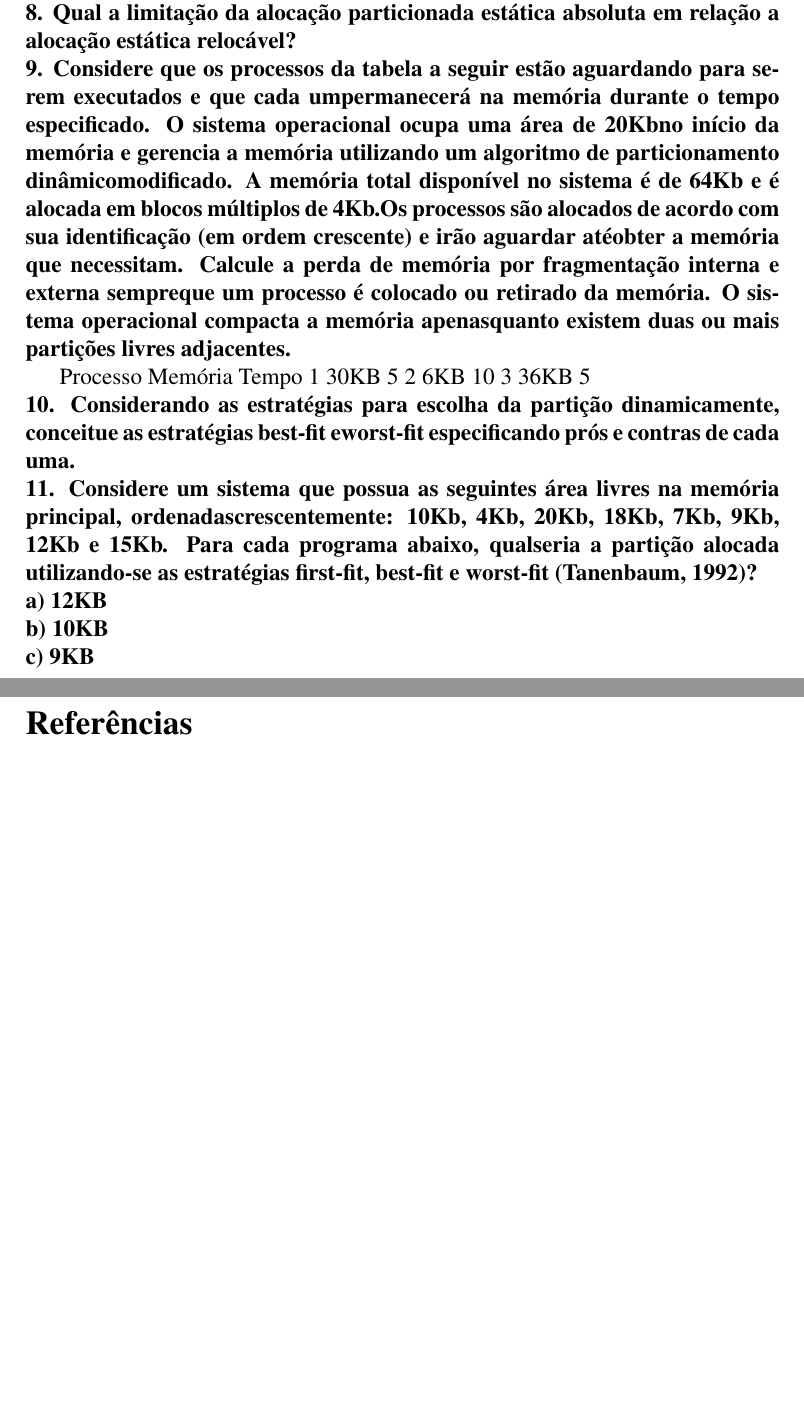
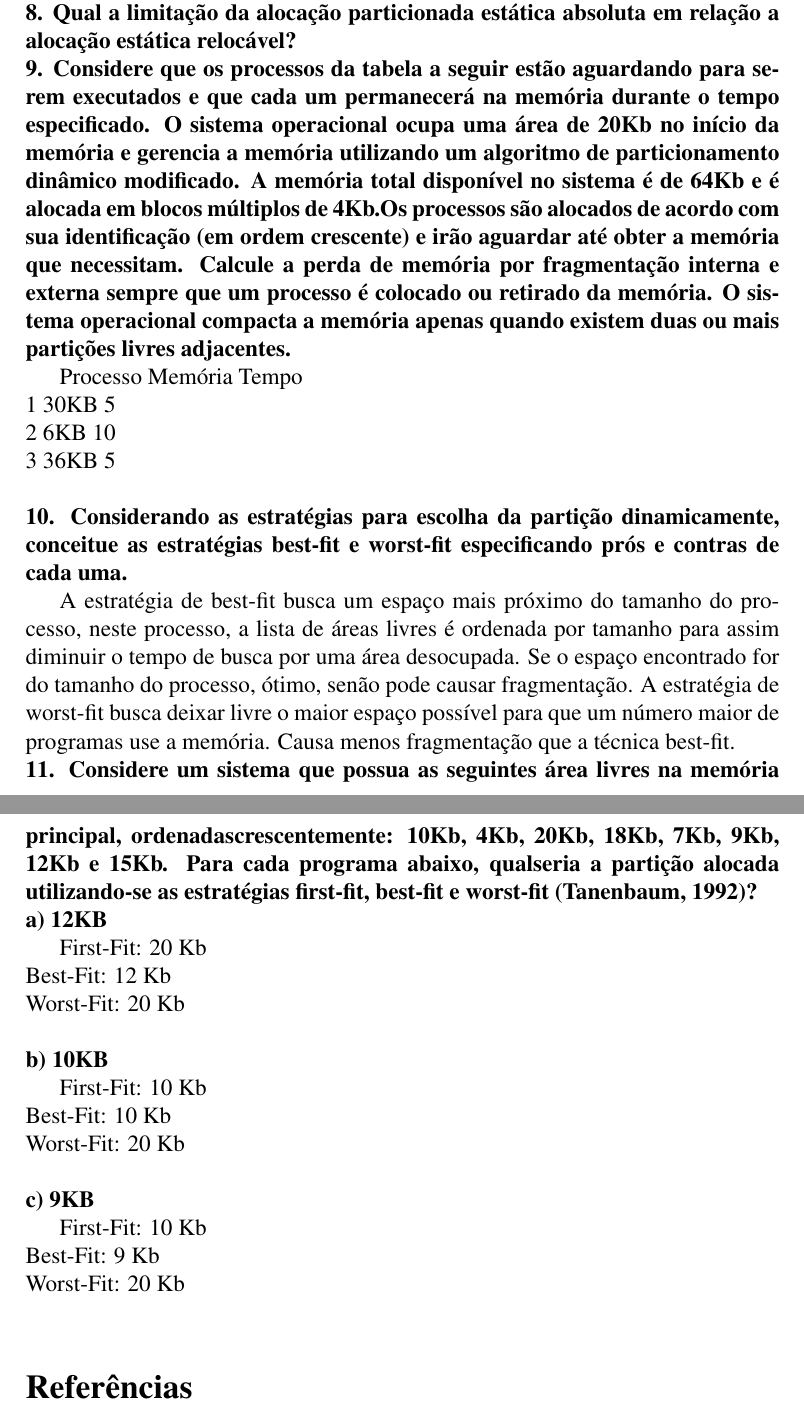
Before and after one commit to paulourio/cs.2012.soii, a LaTeX document (GerenciaMemoria/main.tex, which reads GerenciaMemoria/pergunta10.tex, GerenciaMemoria/pergunta11.tex, GerenciaMemoria/pergunta9.tex): two parts of pages 2 and 3 of 3, joined at a grey line, cut so that both start at the same text, the shorter picture padded with empty space. Compiled offline with pdfLaTeX.

Commit message:
10 e 11 respondidas

```diff
--- a/GerenciaMemoria/pergunta10.tex
+++ b/GerenciaMemoria/pergunta10.tex
@@ -1,2 +1,10 @@
 \pergunta{10. Considerando as estratégias para escolha da partição dinamicamente, conceitue as estratégias
-best-fit eworst-fit especificando prós e contras de cada uma.}
+best-fit e worst-fit especificando prós e contras de cada uma.}
+
+A estratégia de best-fit busca um espaço mais próximo do tamanho do processo, neste
+processo, a lista de áreas livres é ordenada por tamanho para assim diminuir o tempo
+de busca por uma área desocupada.
+Se o espaço encontrado for do tamanho do processo, ótimo, senão pode causar fragmentação.
+A estratégia de worst-fit busca deixar livre o maior espaço possível para que um
+número maior de programas use a memória. Causa menos fragmentação que a técnica
+best-fit. \\
--- a/GerenciaMemoria/pergunta11.tex
+++ b/GerenciaMemoria/pergunta11.tex
@@ -5,6 +5,18 @@ worst-fit (Tanenbaum, 1992)?}
 
 \pergunta{a) 12KB}
 
+First-Fit: 20 Kb\\
+Best-Fit: 12 Kb\\
+Worst-Fit: 20 Kb\\
+
 \pergunta{b) 10KB}
 
+First-Fit: 10 Kb\\
+Best-Fit: 10 Kb\\
+Worst-Fit: 20 Kb\\
+
 \pergunta{c) 9KB}
+
+First-Fit: 10 Kb\\
+Best-Fit: 9 Kb\\
+Worst-Fit: 20 Kb\\
--- a/GerenciaMemoria/pergunta9.tex
+++ b/GerenciaMemoria/pergunta9.tex
@@ -1,14 +1,15 @@
-\pergunta{9. Considere que os processos da tabela a seguir estão aguardando para serem executados e que
-cada umpermanecerá na memória durante o tempo especificado. O sistema operacional ocupa
-uma área de 20Kbno início da memória e gerencia a memória utilizando um algoritmo de
-particionamento dinâmicomodificado. A memória total disponível no sistema é de 64Kb e é
-alocada em blocos múltiplos de 4Kb.Os processos são alocados de acordo com sua identificação
-(em ordem crescente) e irão aguardar atéobter a memória que necessitam. Calcule a perda de
-memória por fragmentação interna e externa sempreque um processo é colocado ou retirado da
-memória. O sistema operacional compacta a memória apenasquanto existem duas ou mais
-partições livres adjacentes.}
+\pergunta{9. Considere que os processos da tabela a seguir estão aguardando para
+serem executados e que cada um permanecerá na memória durante o tempo especificado.
+O sistema operacional ocupa uma área de 20Kb no início da memória e gerencia a
+memória utilizando um algoritmo de particionamento dinâmico modificado.
+A memória total disponível no sistema é de 64Kb e é alocada em blocos múltiplos
+de 4Kb.Os processos são alocados de acordo com sua identificação (em ordem crescente)
+e irão aguardar até obter a memória que necessitam. Calcule a perda de
+memória por fragmentação interna e externa sempre que um processo é colocado ou
+retirado da memória. O sistema operacional compacta a memória apenas quando existem
+duas ou mais partições livres adjacentes.}
 
-Processo Memória Tempo
-1 30KB 5
-2 6KB 10
-3 36KB 5
+Processo Memória Tempo\\
+1 30KB 5\\
+2 6KB 10\\
+3 36KB 5\\
```
Also changed, not shown: GerenciaMemoria/main.pdf.
